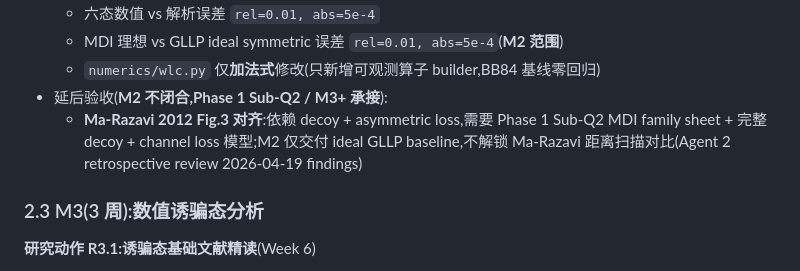
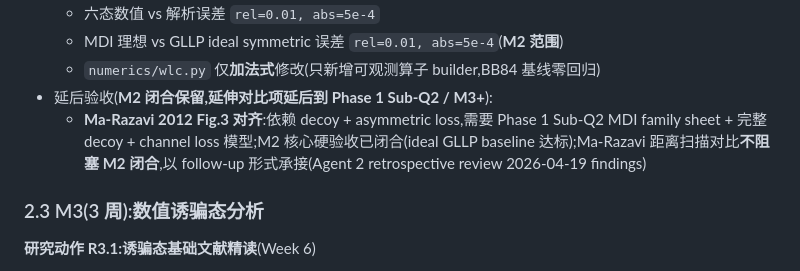
Before and after one commit to RoyalTeng/AI4QKD, a Markdown page: docs/RESEARCH_PLAN.md, the part around the change. Drawn GitHub-style.

Commit message:
fix(review-round5): resolve M2 closure terminology
Round 5 Agent 1 (diff review) found final MAJOR:
'M2 不闭合' (RESEARCH_PLAN.md) contradicted 'M2 CLOSED' (PHASE0_REPORT.md).

Resolution: adopt 'M2 closed with deferred follow-up' model.
RESEARCH_PLAN.md §2.2 now says:
- M2 核心硬验收闭合 (ideal GLLP baseline 达标)
- Ma-Razavi Fig.3 对比不阻塞 M2 闭合, 以 follow-up 承接

This aligns with PHASE0_REPORT.md TL;DR wording.
Round 5 is the dev-reviewer skill cap; closing retrospective review.

155 passed, 10 skipped.

Co-Authored-By: Claude Opus 4.7 (1M context) <noreply@anthropic.com>

```diff
--- a/docs/RESEARCH_PLAN.md
+++ b/docs/RESEARCH_PLAN.md
@@ -166,8 +166,8 @@ Sub-Q3 的 PLOB 精读要求 Level 4;Sub-Q2 的已发表 family sheet 参考通
   - 六态数值 vs 解析误差 `rel=0.01, abs=5e-4`
   - MDI 理想 vs GLLP ideal symmetric 误差 `rel=0.01, abs=5e-4`(**M2 范围**)
   - `numerics/wlc.py` 仅**加法式**修改(只新增可观测算子 builder,BB84 基线零回归)
-- 延后验收(**M2 不闭合,Phase 1 Sub-Q2 / M3+ 承接**):
-  - **Ma-Razavi 2012 Fig.3 对齐**:依赖 decoy + asymmetric loss,需要 Phase 1 Sub-Q2 MDI family sheet + 完整 decoy + channel loss 模型;M2 仅交付 ideal GLLP baseline,不解锁 Ma-Razavi 距离扫描对比(Agent 2 retrospective review 2026-04-19 findings)
+- 延后验收(**M2 闭合保留,延伸对比项延后到 Phase 1 Sub-Q2 / M3+**):
+  - **Ma-Razavi 2012 Fig.3 对齐**:依赖 decoy + asymmetric loss,需要 Phase 1 Sub-Q2 MDI family sheet + 完整 decoy + channel loss 模型;M2 核心硬验收已闭合(ideal GLLP baseline 达标);Ma-Razavi 距离扫描对比**不阻塞 M2 闭合**,以 follow-up 形式承接(Agent 2 retrospective review 2026-04-19 findings)
 
 ### 2.3 M3(3 周):数值诱骗态分析
 
```
